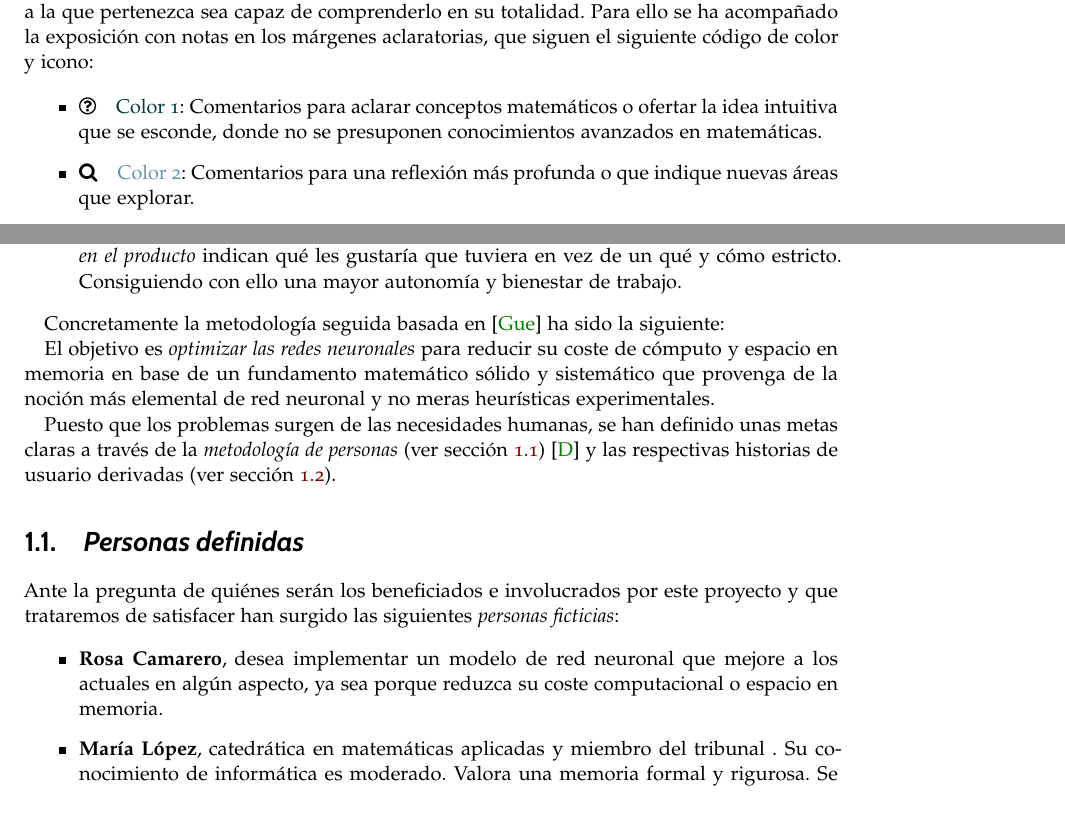
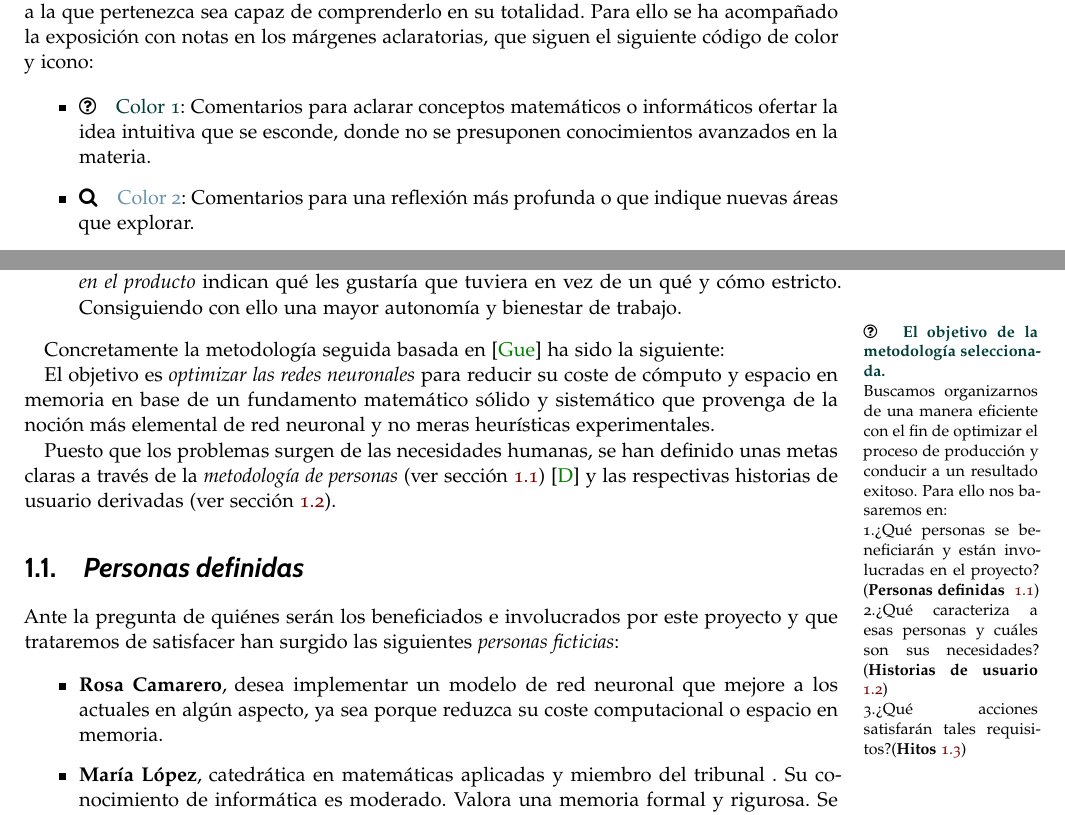
Before and after one commit to BlancaCC/TFG-Estudio-de-las-redes-neuronales, a LaTeX thesis (Memoria/tfg.tex, which reads Memoria/capitulos/0-Metodologia/Comentarios_previos.tex, Memoria/capitulos/0-Metodologia/introduccion.tex): two parts of pages 11 and 13 of 97, joined at a grey line, cut so that both start at the same text. Compiled offline with pdfLaTeX.

Commit message:
Añade cita bibliográfica para historia de usuario #87 de acorde a satisfacer #49 Además he añadido una nota en el margen explicativa de la situación; ya que un matemático que no se lea con atención el comienzo y se situe, cuando de repente vea que le están hablando de una tal María López catedrática puede quedarse muy extrañado. 😂

```diff
--- a/Memoria/capitulos/0-Metodologia/Comentarios_previos.tex
+++ b/Memoria/capitulos/0-Metodologia/Comentarios_previos.tex
@@ -11,10 +11,10 @@ independientemente de la vertiente a la que pertenezca sea capaz de comprenderlo
 Para ello se ha acompañado la exposición con notas en los márgenes aclaratorias, que siguen el siguiente código de color y icono:
 
 \begin{itemize}
-    \item  \iconoAclaraciones \textcolor{dark_green}{  Color 1}: Comentarios para
-    aclarar conceptos matemáticos o ofertar la idea intuitiva que
+    \item  \iconoAclaraciones \textcolor{dark_green}{ Color 1}: Comentarios para
+    aclarar conceptos matemáticos o informáticos ofertar la idea intuitiva que
     se esconde, donde no se presuponen conocimientos avanzados en
-    matemáticas.
+    la materia.
     \item  \iconoProfundizar \textcolor{blue}{  Color 2}: Comentarios para una reflexión más profunda o que indique nuevas áreas que explorar.
     \item  \iconoClave  \textcolor{darkRed}{  Color 3}: Concepto clave y destacable que tendrá un papel fundamental a posteriori.
 \end{itemize}
--- a/Memoria/capitulos/0-Metodologia/introduccion.tex
+++ b/Memoria/capitulos/0-Metodologia/introduccion.tex
@@ -27,6 +27,23 @@ el trabajo desarrollando con una mentalidad ágil, de acorde a las siguientes hi
 
 \end{enumerate}
 
+% Nota margen enfoque de la metodología
+\marginpar{\maginLetterSize
+    \iconoAclaraciones \textcolor{dark_green}{
+        \textbf{
+        El objetivo de la metodología seleccionada.
+        }
+    }
+
+    Buscamos organizarnos de una manera eficiente con el fin de optimizar el proceso de producción y conducir a un resultado exitoso. Para ello nos basaremos en:
+
+    1.¿Qué personas se beneficiarán y están involucradas en el proyecto? (\textbf{Personas definidas } \ref{ch:metodología_personas})
+
+    2.¿Qué caracteriza a esas personas y cuáles son sus necesidades? (\textbf{Historias de usuario} \ref{ch:metodología_personas_historias_de_usuario})
+
+    3.¿Qué acciones satisfarán tales requisitos?(\textbf{Hitos} \ref{ch00:hitos})
+
+}
 
 Concretamente la metodología seguida basada en \cite{que-es-un-trabajo-fin-de-x} ha sido la siguiente:
 
```
Also changed, not shown: Memoria/library.bib (+14 -0 lines), Memoria/capitulos/0-Metodologia/introduccion.tex (4 more changed lines).
